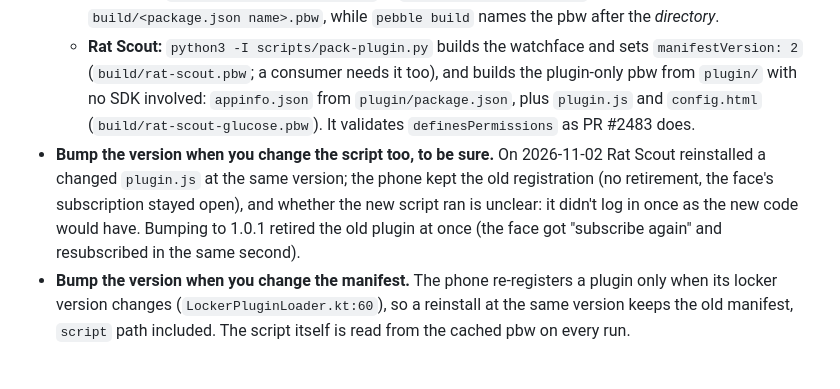
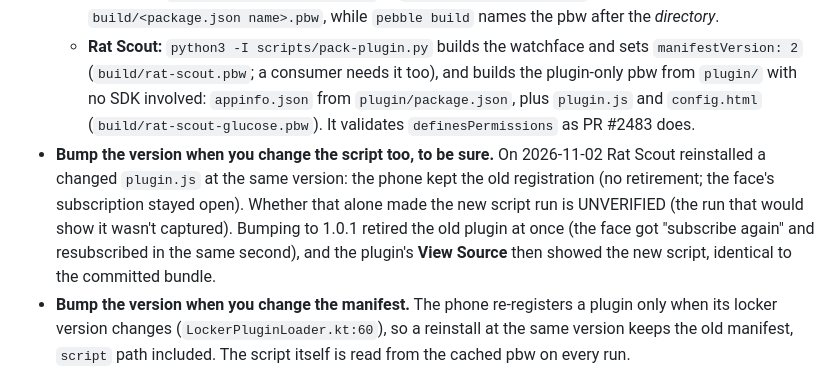
Before and after one commit to mollyjester/rat_scout, a Markdown page: docs/plugins.md, the part around the change. Rendered like a GitHub page.

Commit message:
docs(plugin): View Source confirms the new script after the 1.0.1 bump
The phone's View Source matches the committed bundle. The "no one-time
login" observation is explained by an uncaptured run (the plugin most
likely logged in at 19:39, cut from the probe output), so whether a
same-version reinstall switches scripts stays UNVERIFIED.

```diff
--- a/docs/plugins.md
+++ b/docs/plugins.md
@@ -225,7 +225,7 @@ From mobileapp `dbc937e` (`libpebble3/src/commonMain/kotlin/io/rebble/libpebblec
 - **Until then, post-process the pbw:**
   - **Upstream:** `scripts/pack-plugin-pbw.py` in `coredevices/pebble-apps`. Note that it opens `build/<package.json name>.pbw`, while `pebble build` names the pbw after the *directory*.
   - **Rat Scout:** `python3 -I scripts/pack-plugin.py` builds the watchface and sets `manifestVersion: 2` (`build/rat-scout.pbw`; a consumer needs it too), and builds the plugin-only pbw from `plugin/` with no SDK involved: `appinfo.json` from `plugin/package.json`, plus `plugin.js` and `config.html` (`build/rat-scout-glucose.pbw`). It validates `definesPermissions` as PR #2483 does.
-- **Bump the version when you change the script too, to be sure.** On 2026-11-02 Rat Scout reinstalled a changed `plugin.js` at the same version; the phone kept the old registration (no retirement, the face's subscription stayed open), and whether the new script ran is unclear: it didn't log in once as the new code would have. Bumping to 1.0.1 retired the old plugin at once (the face got "subscribe again" and resubscribed in the same second).
+- **Bump the version when you change the script too, to be sure.** On 2026-11-02 Rat Scout reinstalled a changed `plugin.js` at the same version: the phone kept the old registration (no retirement; the face's subscription stayed open). Whether that alone made the new script run is UNVERIFIED (the run that would show it wasn't captured). Bumping to 1.0.1 retired the old plugin at once (the face got "subscribe again" and resubscribed in the same second), and the plugin's **View Source** then showed the new script, identical to the committed bundle.
 - **Bump the version when you change the manifest.** The phone re-registers a plugin only when its locker version changes (`LockerPluginLoader.kt:60`), so a reinstall at the same version keeps the old manifest, `script` path included. The script itself is read from the cached pbw on every run.
 
 ## 8. Testing
```
